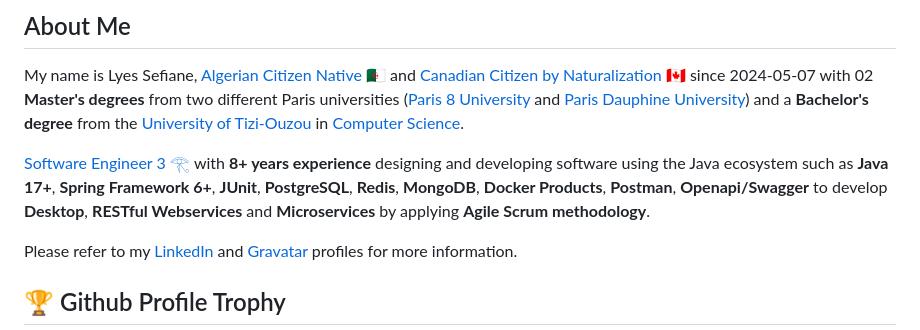
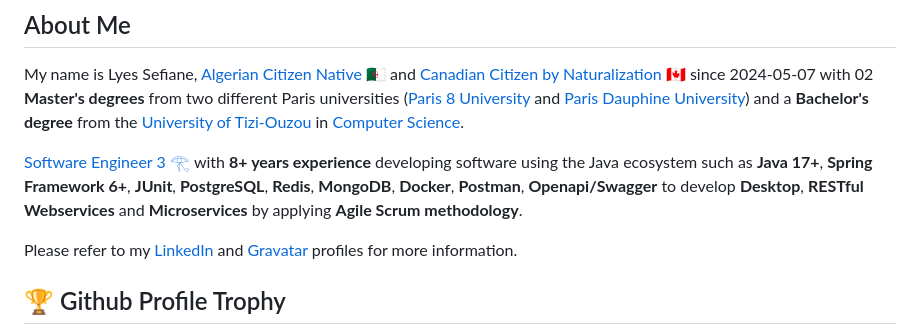
Before and after one commit to lyes-sefiane/lyes-sefiane, a Markdown page: README.md, the part around the change. Rendered like a GitHub page.

```diff
--- a/README.md
+++ b/README.md
@@ -14,7 +14,7 @@
 
 My name is Lyes Sefiane, <a href="https://aceproject.org/ero-en/regions/africa/DZ/algeria-constitution-with-the-amendments-of-10">Algerian Citizen Native</a> 🇩🇿 and <a href="https://publications.gc.ca/Collection-R/LoPBdP/BP/bp445-e.htm#C.%20Citizenship%20by%20Naturalization(txt)">Canadian Citizen by Naturalization</a> 🇨🇦 since 2024-05-07 with 02 <strong>Master's degrees</strong> from two different Paris universities (<a href="https://www.univ-paris8.fr/">Paris 8 University</a> and <a href="https://dauphine.psl.eu/">Paris Dauphine University</a>) and a <strong>Bachelor's degree</strong> from the <a href="https://www.ummto.dz/">University of Tizi-Ouzou</a> in <a href="https://undergrad.cs.umd.edu/what-computer-science">Computer Science</a>.
 
-<a href="https://hiring.monster.com/resources/job-descriptions/computer/senior-software-engineer/">Software Engineer 3 𓂀</a> with <strong>8+ years experience</strong> designing and developing software using the Java ecosystem such as <strong>Java 17+</strong>, <strong>Spring Framework 6+</strong>, <strong>JUnit</strong>, <strong>PostgreSQL</strong>, <strong>Redis</strong>, <strong>MongoDB</strong>, <strong>Docker Products</strong>, <strong>Postman</strong>, <strong>Openapi/Swagger</strong> to develop <strong>Desktop</strong>, <strong>RESTful Webservices</strong> and <strong>Microservices</strong> by applying <strong>Agile Scrum methodology</strong>.
+<a href="https://hiring.monster.com/resources/job-descriptions/computer/senior-software-engineer/">Software Engineer 3 𓂀</a> with <strong>8+ years experience</strong> developing software using the Java ecosystem such as <strong>Java 17+</strong>, <strong>Spring Framework 6+</strong>, <strong>JUnit</strong>, <strong>PostgreSQL</strong>, <strong>Redis</strong>, <strong>MongoDB</strong>, <strong>Docker</strong>, <strong>Postman</strong>, <strong>Openapi/Swagger</strong> to develop <strong>Desktop</strong>, <strong>RESTful Webservices</strong> and <strong>Microservices</strong> by applying <strong>Agile Scrum methodology</strong>.
 
 Please refer to my <a href="https://www.linkedin.com/in/lyes-sefiane">LinkedIn</a> and <a href="https://gravatar.com/lyessefiane">Gravatar</a> profiles for more information.
 
```
